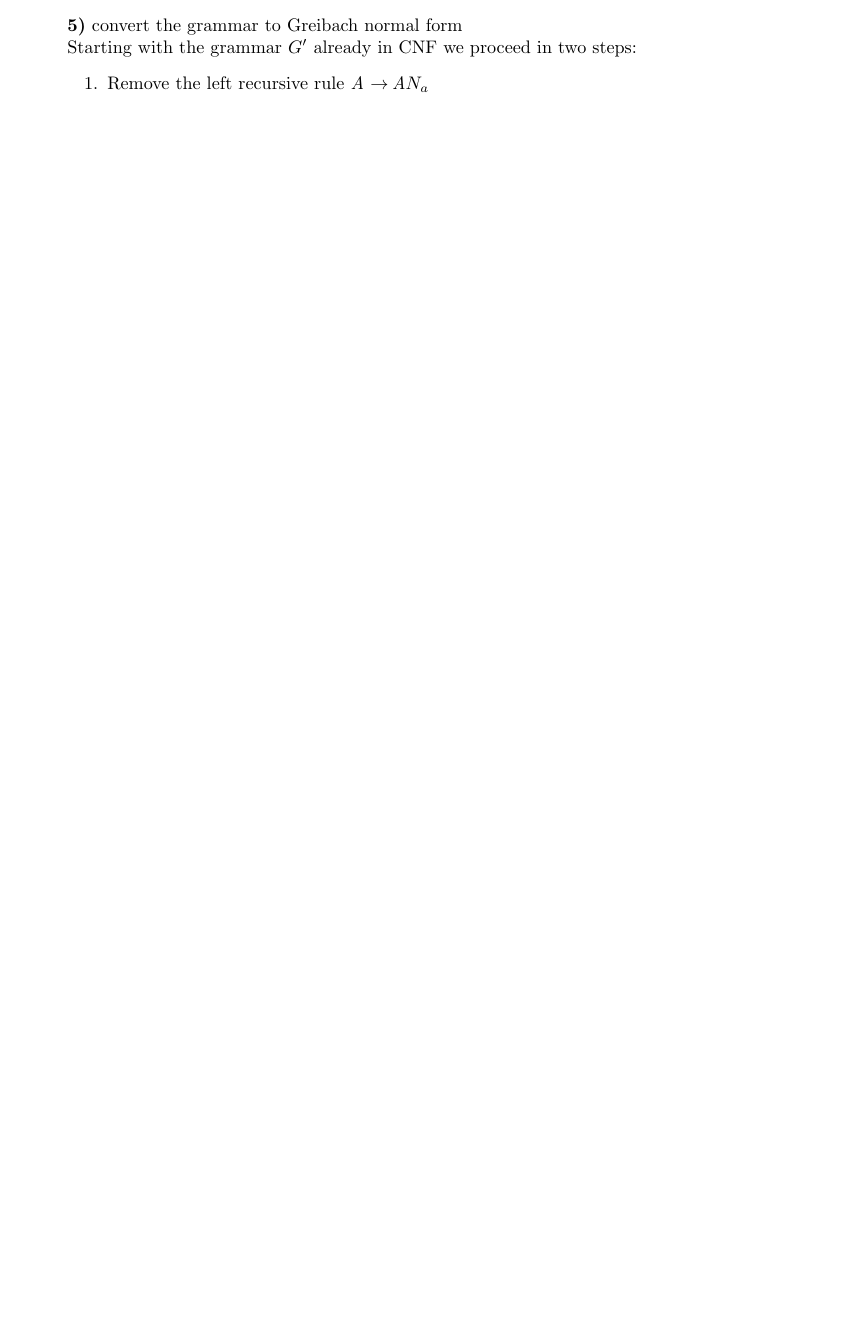
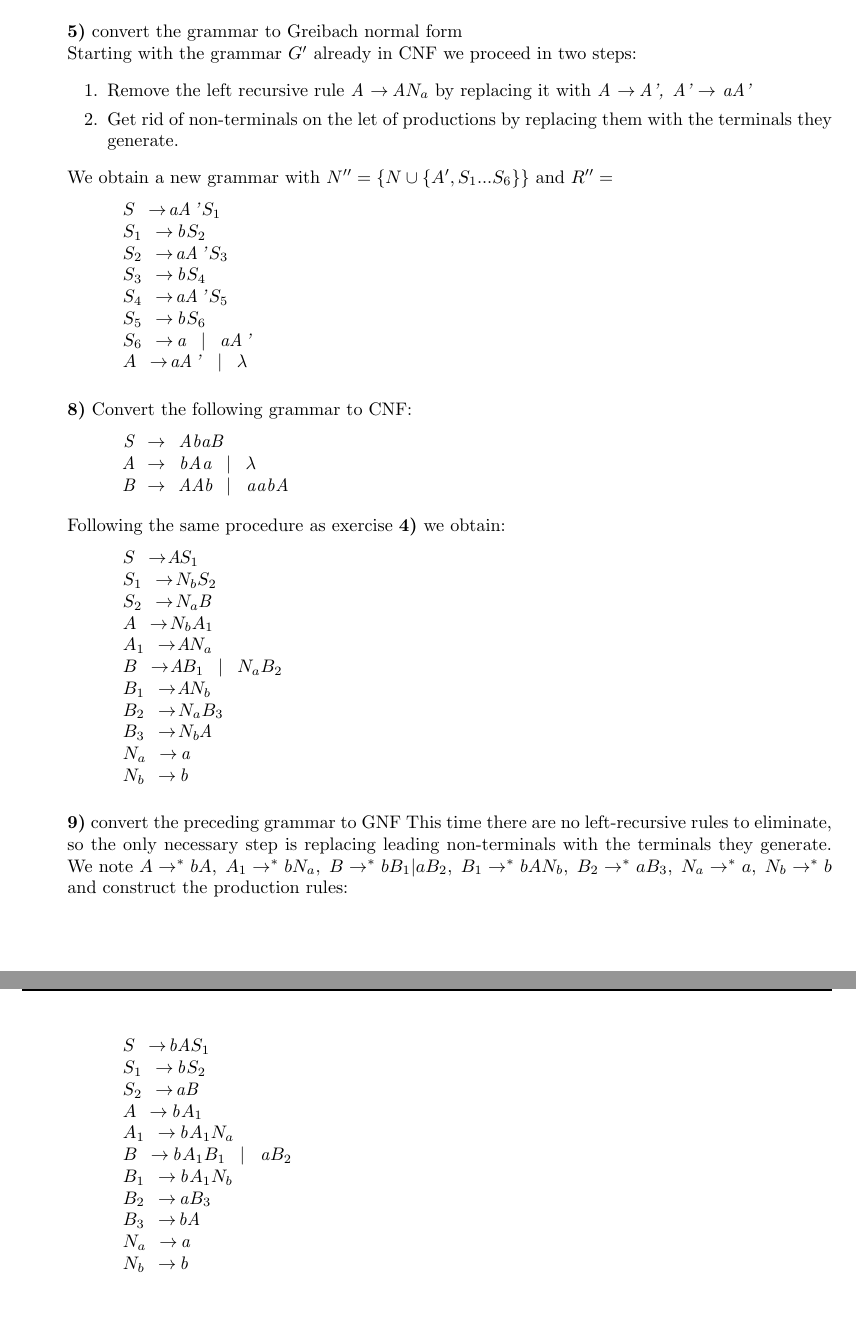
Before and after one commit to Aqissiaq/INF210-H2020, a LaTeX document (oblig2/answers.tex, which reads oblig2/simplereport.cls): part of page 7 of 7 before the commit and two parts of pages 8 and 9 of 9 after it, the two joined at a grey line, cut so that both start at the same text, the shorter picture padded with empty space. Compiled offline with pdfLaTeX.

Commit message:
Grammar and final part of Dyck language

```diff
--- a/oblig2/answers.tex
+++ b/oblig2/answers.tex
@@ -15,6 +15,7 @@
 \newcommand{\Q}{\mathbb{Q}}
 \newcommand{\C}{\mathbb{C}}
 \newcommand{\powerset}[1]{\mathcal{P}(#1)}
+\newcommand{\gen}{\rightarrow^*}
 
 \lstset{
   basicstyle=\itshape,
@@ -438,7 +460,62 @@ $S_5$ -> BA
     \item \textbf{5)} convert the grammar to Greibach normal form\\
       Starting with the grammar $G'$ already in CNF we proceed in two steps:
       \begin{enumerate}
-        \item Remove the left recursive rule \lstinline{A -> A$N_a$}
-      \end{enumerate}
-  \end{itemize}
+        \item Remove the left recursive rule \lstinline{A -> A$N_a$} by
+          replacing it with \lstinline{A -> A', A' -> aA'}
+        \item Get rid of non-terminals on the let of productions by replacing
+          them with the terminals they generate.
+        \end{enumerate}
+     We obtain a new grammar with $N'' = \{N \cup \{A', S_1 ... S_6\}\}$ and
+     $R'' =$
+     \begin{lstlisting}
+$S$ -> aA'$S_1$
+$S_1$ -> b$S_2$
+$S_2$ -> aA'$S_3$
+$S_3$ -> b$S_4$
+$S_4$ -> aA'$S_5$
+$S_5$ -> b$S_6$
+$S_6$ -> a | aA'
+$A$ -> aA' | l
+\end{lstlisting}
+
+   \item \textbf{8)} Convert the following grammar to CNF:
+     \begin{lstlisting}
+S -> AbaB
+A -> bAa | l
+B -> AAb | aabA
+\end{lstlisting}
+     Following the same procedure as exercise \textbf{4)} we obtain:
+     \begin{lstlisting}
+$S$ -> A$S_1$
+$S_1$ -> $N_b S_2$
+$S_2$ -> $N_a$B
+$A$ -> $N_b A_1$
+$A_1$ -> A$N_a$
+$B$ -> A$B_1$ | $N_a B_2$
+$B_1$ -> A$N_b$
+$B_2$ -> $N_a B_3$
+$B_3$ -> $N_b$A
+$N_a$ -> a
+$N_b$ -> b
+\end{lstlisting}
+
+   \item \textbf{9)} convert the preceding grammar to GNF
+     This time there are no left-recursive rules to eliminate, so the only
+     necessary step is replacing leading non-terminals with the terminals they
+     generate. We note $A \gen bA, \; A_1 \gen bN_a, \;B \gen bB_1 | aB_2,\; B_1 \gen
+     bAN_b, \;B_2 \gen aB_3,\; N_a \gen a, \; N_b \gen b$ and construct the production rules:
+     \begin{lstlisting}
+$S$ -> bA$S_1$
+$S_1$ -> b$S_2$
+$S_2$ -> aB
+$A$ -> b$A_1$
+$A_1$ -> b$A_1 N_a$
+$B$ -> b$A_1 B_1$ | a$B_2$
+$B_1$ -> b$A_1 N_b$
+$B_2$ -> a$B_3$
+$B_3$ -> bA
+$N_a$ -> a
+$N_b$ -> b
+\end{lstlisting}
+   \end{itemize}
 \end{document}
--- a/oblig2/simplereport.cls
+++ b/oblig2/simplereport.cls
@@ -52,6 +52,7 @@
 \RequirePackage[utf8]{inputenc}
 \RequirePackage[english]{babel}
 \RequirePackage{graphicx}
+\RequirePackage{amssymb}
 \RequirePackage{mathtools}
 \RequirePackage{booktabs} % for much better looking tables
 \RequirePackage{array} % for better arrays (eg matrices) in maths
```
Also changed, not shown: oblig2/answers.pdf, oblig2/answers.tex (41 more changed lines).
